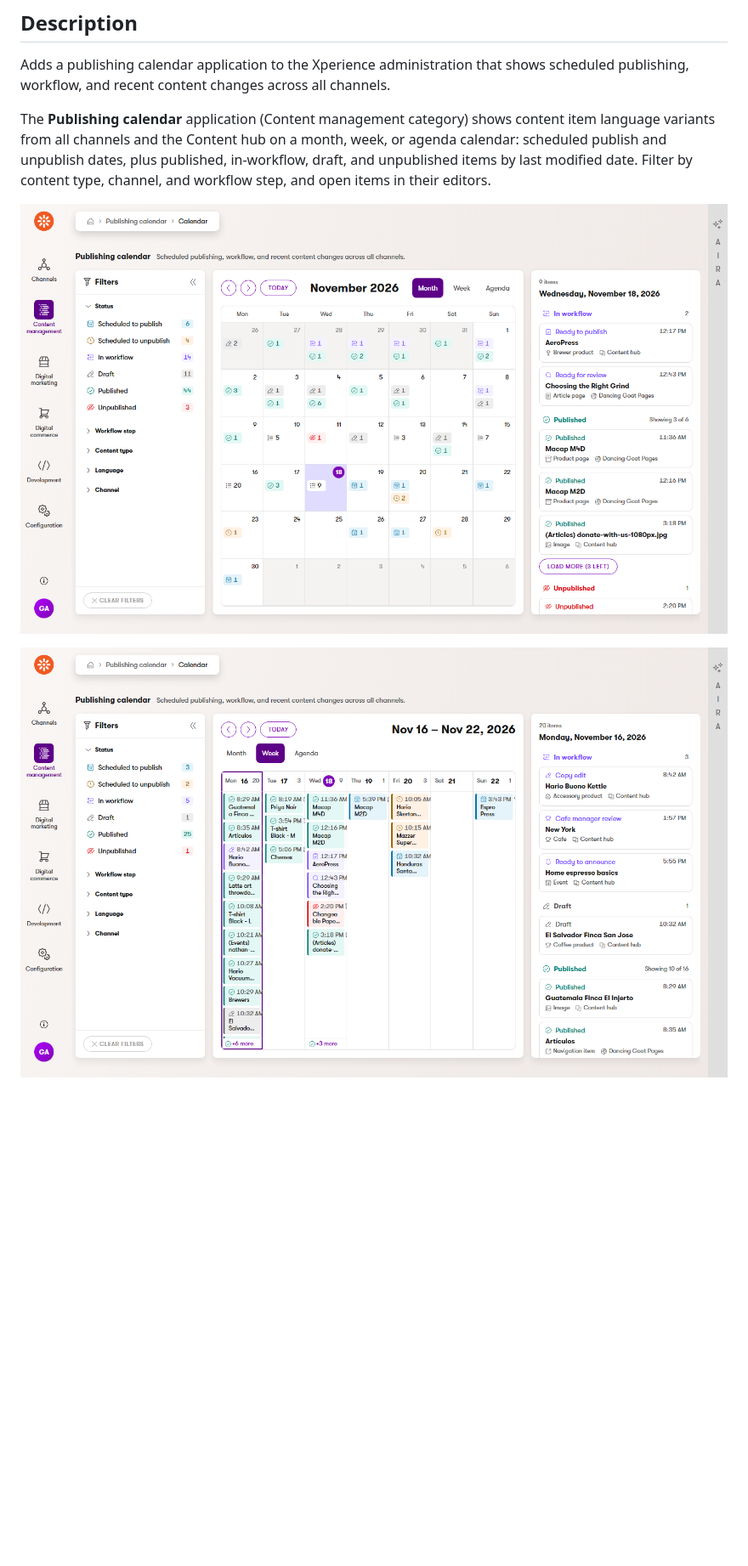
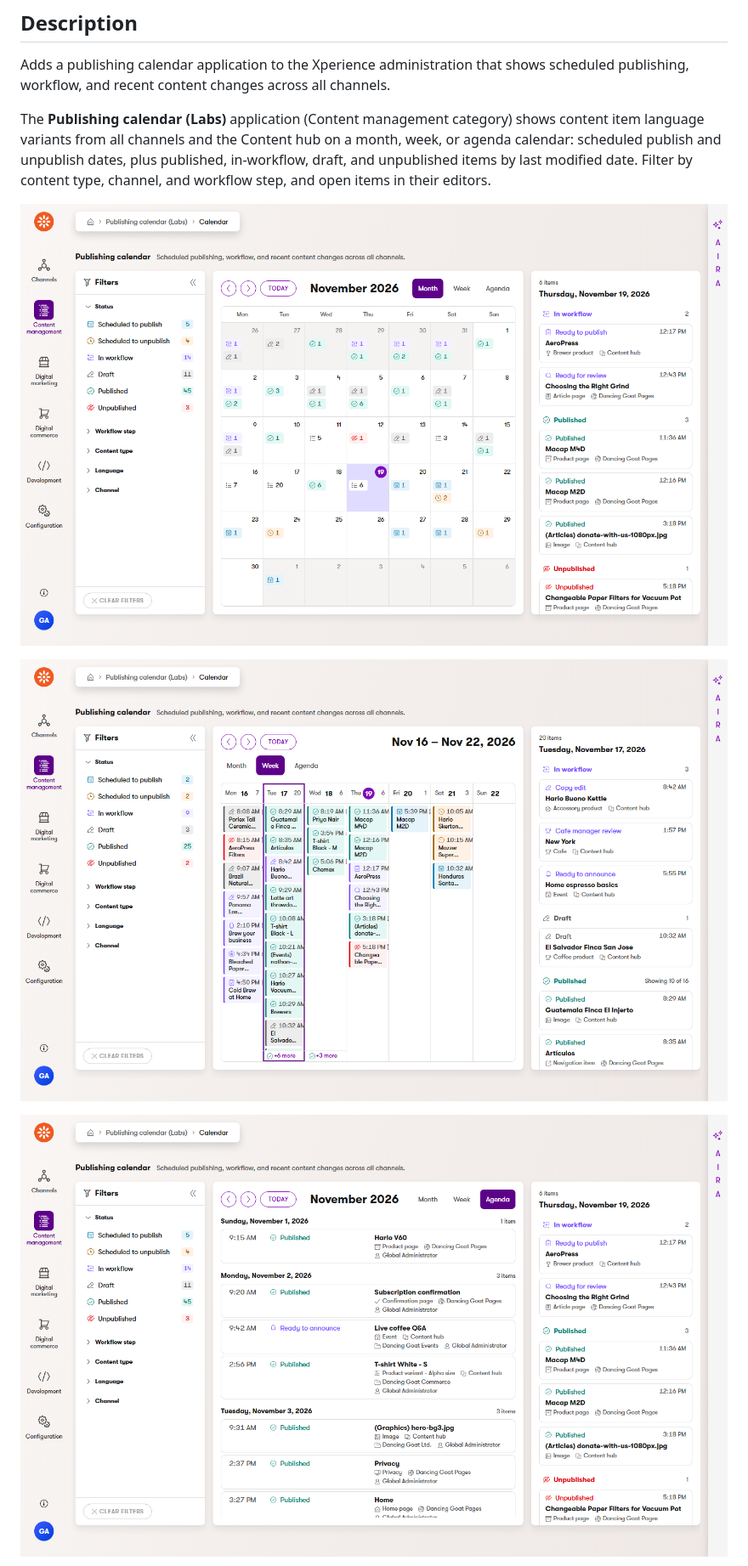
Before and after one commit to Kentico/xperience-by-kentico-publishing-calendar, a Markdown page: README.md, the part around one of its changes. Shown at 85% size. Rendered like a GitHub page; pictures changed too: images/screenshots/publishing-calendar-agenda.png (added), images/screenshots/publishing-calendar-month.png, images/screenshots/publishing-calendar-week.png; blank space fills up the shorter version.

```diff
--- a/README.md
+++ b/README.md
@@ -6,13 +6,15 @@
 
 Adds a publishing calendar application to the Xperience administration that shows scheduled publishing, workflow, and recent content changes across all channels.
 
-The **Publishing calendar** application (Content management category) shows content item language variants from all channels and the Content hub on a month, week, or agenda calendar: scheduled publish and unpublish dates, plus published, in-workflow, draft, and unpublished items by last modified date. Filter by content type, channel, and workflow step, and open items in their editors.
+The **Publishing calendar (Labs)** application (Content management category) shows content item language variants from all channels and the Content hub on a month, week, or agenda calendar: scheduled publish and unpublish dates, plus published, in-workflow, draft, and unpublished items by last modified date. Filter by content type, channel, and workflow step, and open items in their editors.
 
 <!-- Screenshots: images/screenshots, generated by `npm run screenshots` in tests/e2e (see tests/e2e/README.md). -->
 
 ![Publishing calendar month view](./images/screenshots/publishing-calendar-month.png)
 
 ![Publishing calendar week view](./images/screenshots/publishing-calendar-week.png)
+
+![Publishing calendar agenda view](./images/screenshots/publishing-calendar-agenda.png)
 
 ![Publishing calendar item details](./images/screenshots/publishing-calendar-item-details.png)
 
```
Also changed, not shown: other parts of README.md (+1 -1 lines), docs/Usage-Guide.md (+2 -2 lines), images/screenshots/publishing-calendar-item-details.png, 2 other files.
